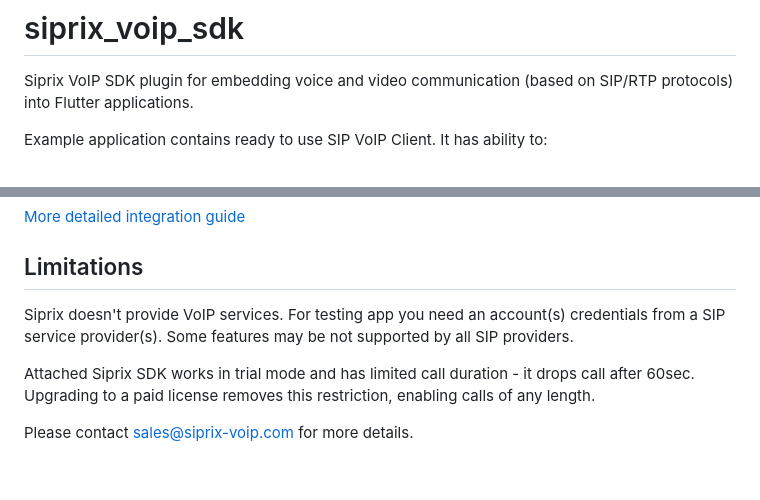
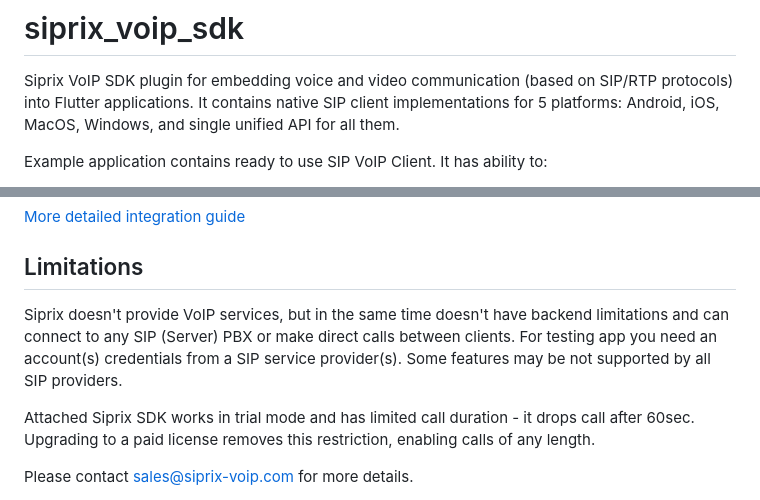
Before and after one commit to siprix/FlutterPlugin, a Markdown page: README.md, 2 parts joined by grey strips. Drawn GitHub-style; blank space fills up the shorter version.

```diff
--- a/README.md
+++ b/README.md
@@ -1,6 +1,7 @@
 # siprix_voip_sdk
 
 Siprix VoIP SDK plugin for embedding voice and video communication (based on SIP/RTP protocols) into Flutter applications.
+It contains native SIP client implementations for 5 platforms: Android, iOS, MacOS, Windows, and single unified API for all them.
 
 Example application contains ready to use SIP VoIP Client. It has ability to:
 - Add multiple SIP accounts
@@ -97,7 +98,8 @@ void _addCall() {
 
 ## Limitations
 
-Siprix doesn't provide VoIP services. For testing app you need an account(s) credentials from a SIP service provider(s).
+Siprix doesn't provide VoIP services, but in the same time doesn't have backend limitations and can connect to any SIP (Server) PBX or make direct calls between clients.
+For testing app you need an account(s) credentials from a SIP service provider(s).
 Some features may be not supported by all SIP providers.
 
 Attached Siprix SDK works in trial mode and has limited call duration - it drops call after 60sec.
```
